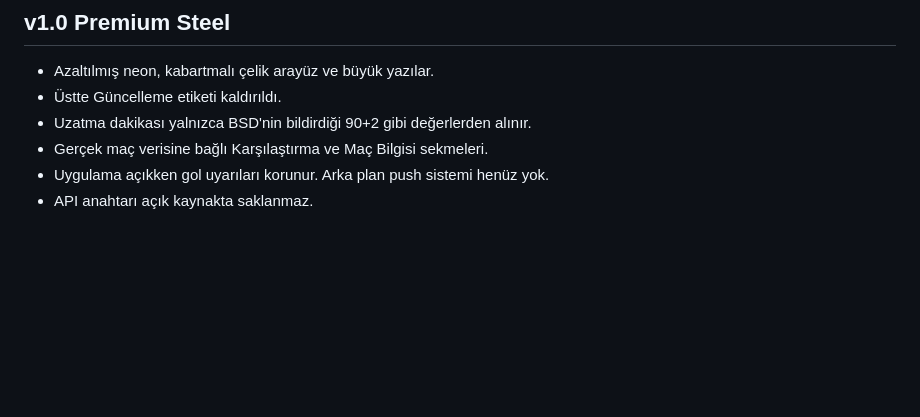
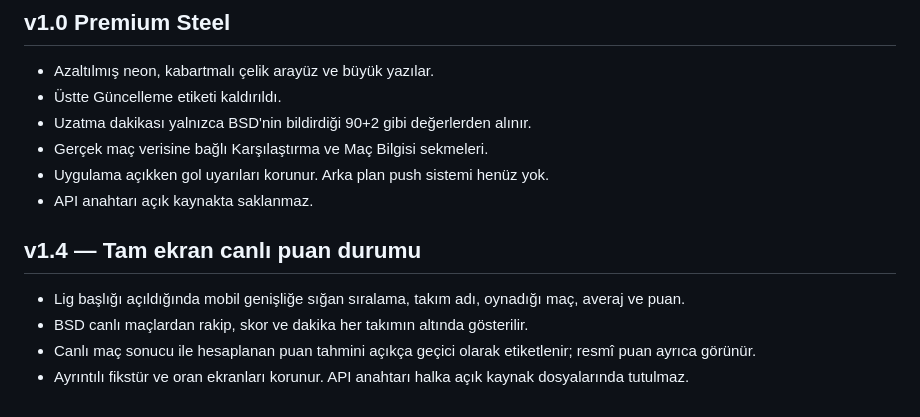
Before and after one commit to fatihozkaya0606-byte/AracimPro, a Markdown page: CanliSkor/README.md, the part around the change. Rendered like a GitHub page; blank space fills up the shorter version.

Commit message:
Document live league table v1.4

```diff
--- a/CanliSkor/README.md
+++ b/CanliSkor/README.md
@@ -64,3 +64,9 @@ Takım logoları kullanılmıyor; üçüncü taraf fikri haklarını kontrol edi
 - Gerçek maç verisine bağlı Karşılaştırma ve Maç Bilgisi sekmeleri.
 - Uygulama açıkken gol uyarıları korunur. Arka plan push sistemi henüz yok.
 - API anahtarı açık kaynakta saklanmaz.
+
+## v1.4 — Tam ekran canlı puan durumu
+- Lig başlığı açıldığında mobil genişliğe sığan sıralama, takım adı, oynadığı maç, averaj ve puan.
+- BSD canlı maçlardan rakip, skor ve dakika her takımın altında gösterilir.
+- Canlı maç sonucu ile hesaplanan puan tahmini açıkça geçici olarak etiketlenir; resmî puan ayrıca görünür.
+- Ayrıntılı fikstür ve oran ekranları korunur. API anahtarı halka açık kaynak dosyalarında tutulmaz.
```
